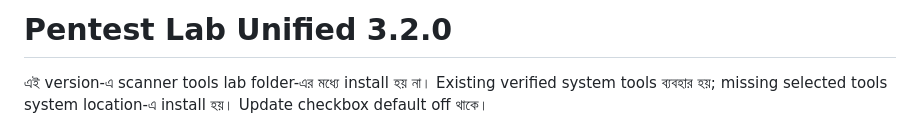
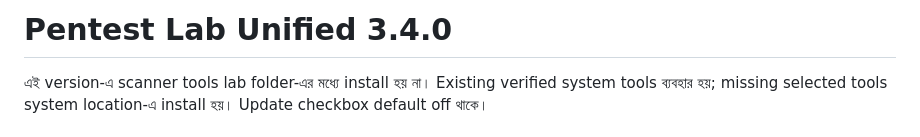
Before and after one commit to Sh3lLshAD3/lab, a Markdown page: README.md, the part around the change. Drawn GitHub-style.

```diff
--- a/README.md
+++ b/README.md
@@ -1,4 +1,4 @@
-# Pentest Lab Unified 3.2.0
+# Pentest Lab Unified 3.4.0
 
 এই version-এ scanner tools lab folder-এর মধ্যে install হয় না। Existing verified system tools ব্যবহার হয়; missing selected tools system location-এ install হয়। Update checkbox default off থাকে।
 
```
